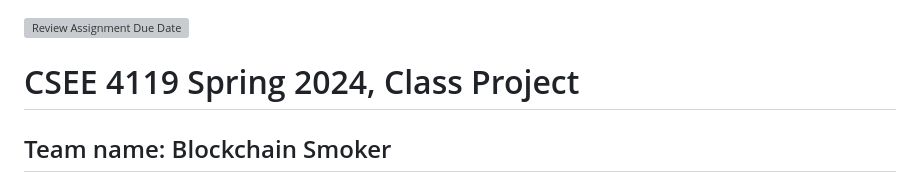
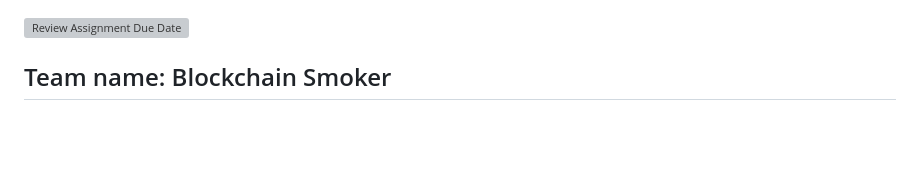
Before and after one commit to janelim0414/secure-whistleblower-platform, a Markdown page: README.md, the part around the change. GitHub-like rendering; blank space fills up the shorter version; grey boxes are pictures that could not be loaded.

```diff
--- a/README.md
+++ b/README.md
@@ -1,5 +1,4 @@
 [![Review Assignment Due Date](https://classroom.github.com/assets/deadline-readme-button-24ddc0f5d75046c5622901739e7c5dd533143b0c8e959d652212380cedb1ea36.svg)](https://classroom.github.com/a/-Lgd7v9y)
-# CSEE 4119 Spring 2024, Class Project
 ## Team name: Blockchain Smoker
 ## Team members (name, GitHub username):
 * Jane Lim - janelim0414
```
